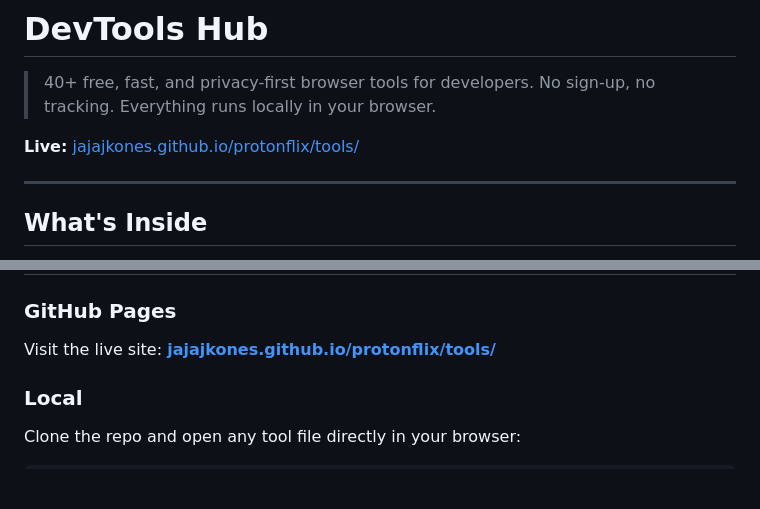
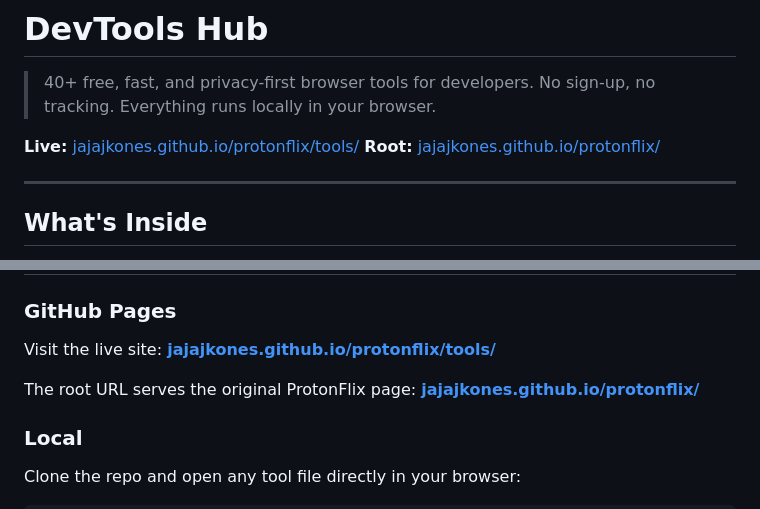
Before and after one commit to jajajkones/protonflix, a Markdown page: README.md, 2 parts joined by grey strips. Rendered like a GitHub page; blank space fills up the shorter version.

Commit message:
fix: update README links for protonflix repo name

````diff
--- a/README.md
+++ b/README.md
@@ -3,6 +3,7 @@
 > 40+ free, fast, and privacy-first browser tools for developers. No sign-up, no tracking. Everything runs locally in your browser.
 
 **Live:** [jajajkones.github.io/protonflix/tools/](https://jajajkones.github.io/protonflix/tools/)
+**Root:** [jajajkones.github.io/protonflix/](https://jajajkones.github.io/protonflix/)
 
 ---
 
@@ -84,6 +85,8 @@ A comprehensive collection of standalone HTML tools organized by category. Each
 ### GitHub Pages
 Visit the live site: **[jajajkones.github.io/protonflix/tools/](https://jajajkones.github.io/protonflix/tools/)**
 
+The root URL serves the original ProtonFlix page: **[jajajkones.github.io/protonflix/](https://jajajkones.github.io/protonflix/)**
+
 ### Local
 Clone the repo and open any tool file directly in your browser:
 ```bash
````
